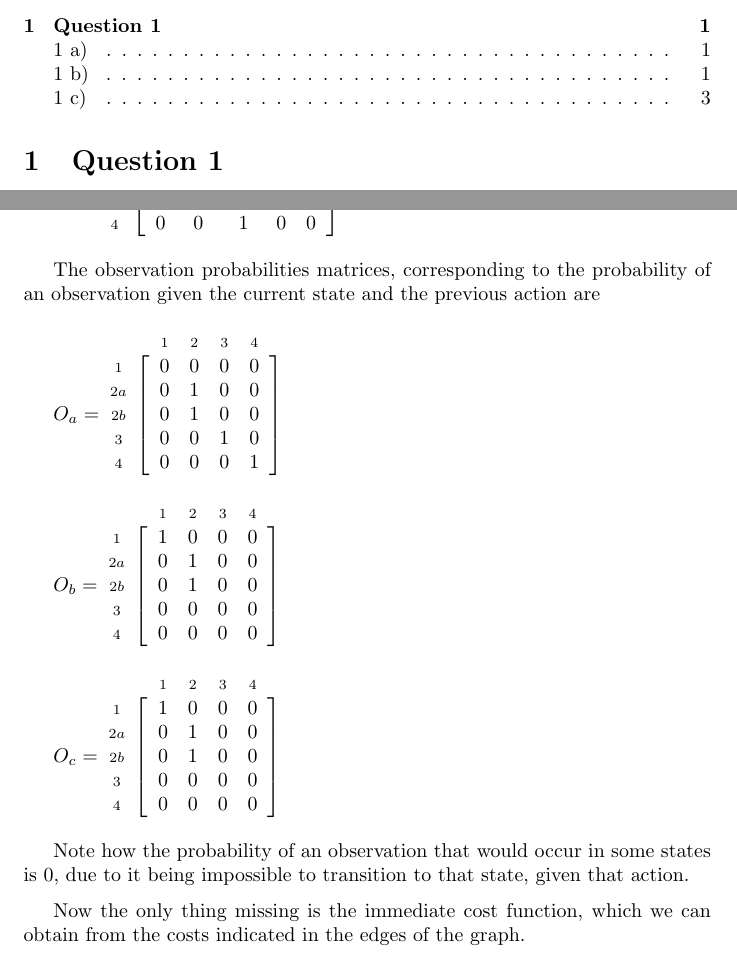
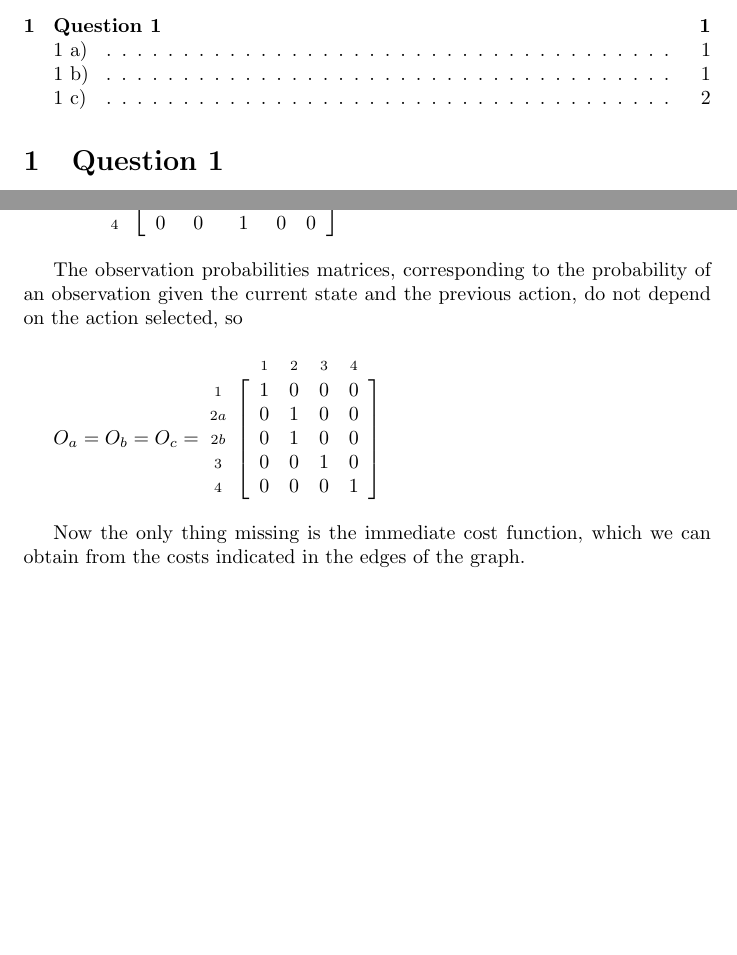
Before and after one commit to SebastiaoCarvalho/padi, a LaTeX problem sheet (hw3/hw3.tex): two parts of pages 1 and 2 of 3, joined at a grey line, cut so that both start at the same text, the shorter picture padded with empty space. Compiled offline with pdfLaTeX.

Commit message:
small fixes to b) of hw3

```diff
--- a/hw3/hw3.tex
+++ b/hw3/hw3.tex
@@ -77,14 +77,14 @@ $
 \bigskip
 
 The observation probabilities matrices, corresponding to the probability of an observation
-given the current state and the previous action are
+given the current state and the previous action, do not depend on the action selected, so
 
 \bigskip
 
 $
-    O_a = \kbordermatrix{
+    O_a = O_b = O_c = \kbordermatrix{
     & 1 & 2 & 3 & 4 \\
-    1 & 0 & 0 & 0 & 0 \\
+    1 & 1 & 0 & 0 & 0 \\
     2a & 0 & 1 & 0 & 0 \\
     2b & 0 & 1 & 0 & 0 \\
     3 & 0 & 0 & 1 & 0 \\
@@ -93,36 +93,6 @@ $
 $
 
 \bigskip
-
-$
-    O_b = \kbordermatrix{
-    & 1 & 2 & 3 & 4 \\
-    1 & 1 & 0 & 0 & 0 \\
-    2a & 0 & 1 & 0 & 0 \\
-    2b & 0 & 1 & 0 & 0 \\
-    3 & 0 & 0 & 0 & 0 \\
-    4 & 0 & 0 & 0 & 0 \\
-  }
-$
-
-\bigskip
-
-$
-    O_c = \kbordermatrix{
-    & 1 & 2 & 3 & 4 \\
-    1 & 1 & 0 & 0 & 0 \\
-    2a & 0 & 1 & 0 & 0 \\
-    2b & 0 & 1 & 0 & 0 \\
-    3 & 0 & 0 & 0 & 0 \\
-    4 & 0 & 0 & 0 & 0 \\
-  }
-$
-
-\bigskip
-
-Note how the probability of an observation that would occur in some states is 0, due to it being impossible to transition to that state, given that action.
-
-\medskip
 
 Now the only thing missing is the immediate cost function, which we can obtain from
 the costs indicated in the edges of the graph.
```
Also changed, not shown: hw3/hw3.pdf.
